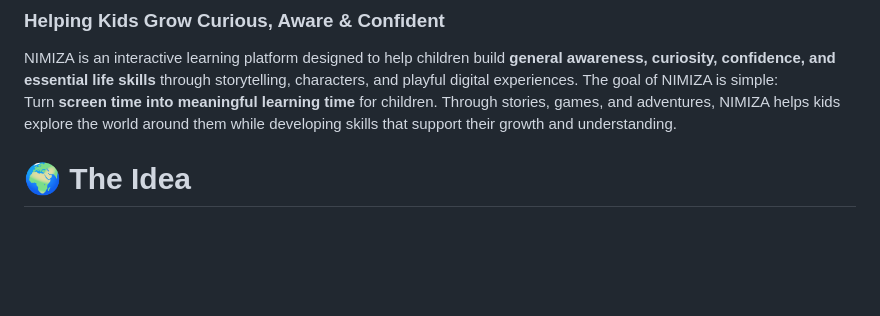
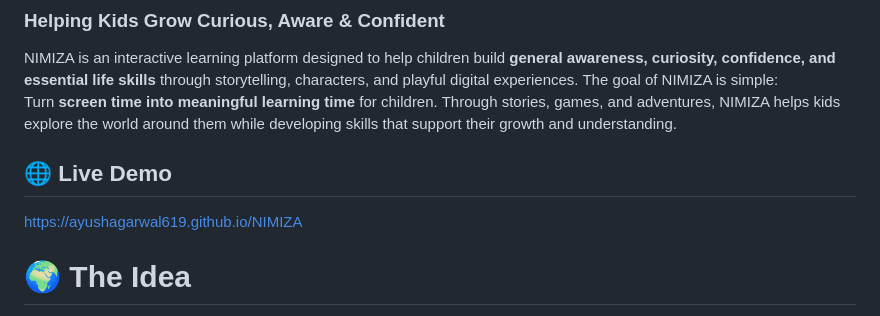
Before and after one commit to ayushagarwal619/NIMIZA, a Markdown page: README.md, the part around the change. Rendered like a GitHub page; blank space fills up the shorter version.

```diff
--- a/README.md
+++ b/README.md
@@ -4,6 +4,9 @@ NIMIZA is an interactive learning platform designed to help children build **gen
 The goal of NIMIZA is simple:
 Turn **screen time into meaningful learning time** for children.
 Through stories, games, and adventures, NIMIZA helps kids explore the world around them while developing skills that support their growth and understanding.
+
+## 🌐 Live Demo
+https://ayushagarwal619.github.io/NIMIZA
 
 # 🌍 The Idea
 Children today spend a large amount of time on screens.
```
